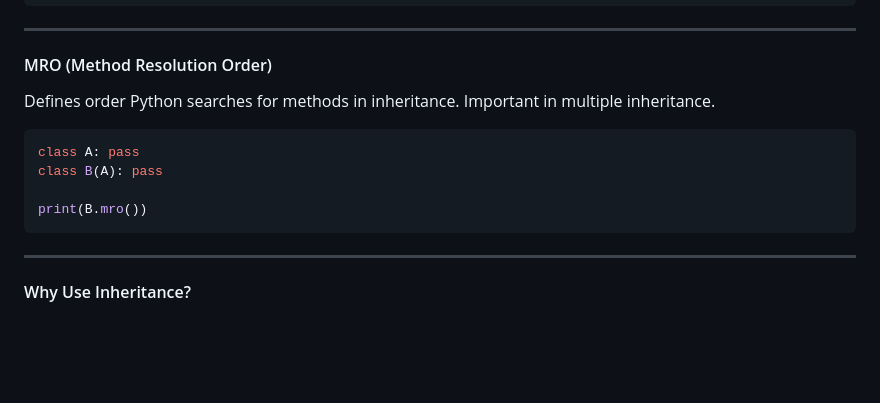
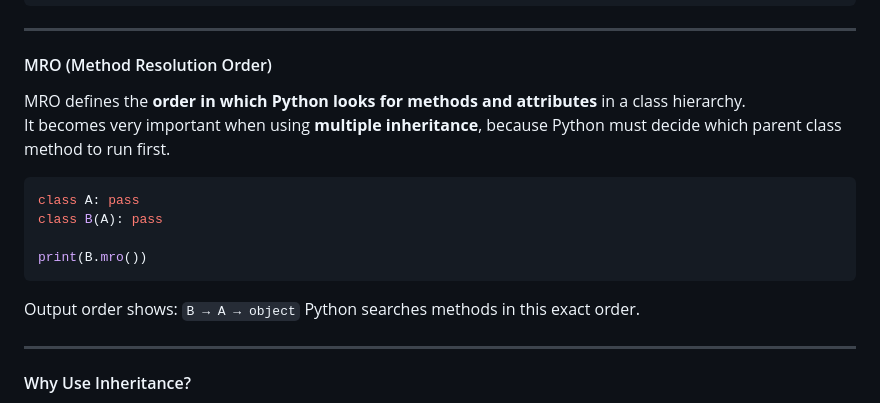
Before and after one commit to Dharshini279/Django-Practical-Learning, a Markdown page: Basics/Python-OOPs.md, the part around the change. GitHub-like rendering; blank space fills up the shorter version.

Commit message:
Enhance MRO section in Python-OOPs.md
Clarified the explanation of MRO and its importance in multiple inheritance.

`````diff
--- a/Basics/Python-OOPs.md
+++ b/Basics/Python-OOPs.md
@@ -421,15 +421,19 @@ class B(A):
 
 #### MRO (Method Resolution Order)
 
-Defines order Python searches for methods in inheritance.
-Important in multiple inheritance.
+MRO defines the **order in which Python looks for methods and attributes** in a class hierarchy.
+It becomes very important when using **multiple inheritance**, because Python must decide which parent class method to run first.
 
 ```python
 class A: pass
 class B(A): pass
 
 print(B.mro())
-```
+````
+Output order shows:
+`B → A → object`
+Python searches methods in this exact order.
+
 ---
 
 #### Why Use Inheritance?
`````
